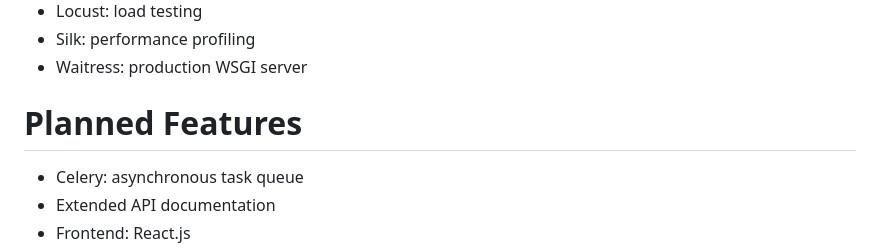
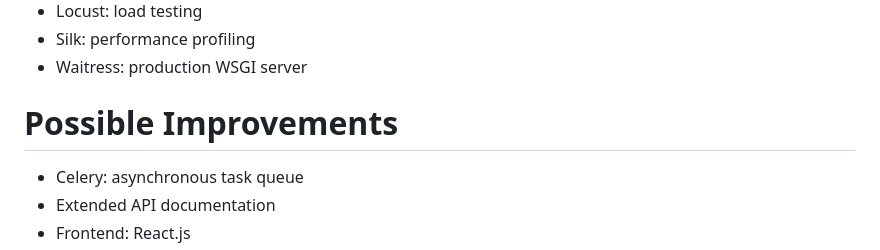
Before and after one commit to mrBrain101/Storefront_Django_PostgreSql, a Markdown page: README.en.md, the part around the change. GitHub-like rendering.

Commit message:
chore(): Update readme.

```diff
--- a/README.en.md
+++ b/README.en.md
@@ -20,7 +20,7 @@ This repository contains the source code for a demo store front with Django Rest
 - Silk: performance profiling
 - Waitress: production WSGI server
 
-# Planned Features
+# Possible Improvements
 - Celery: asynchronous task queue
 - Extended API documentation
 - Frontend: React.js
```
Also changed, not shown: README.md (+1 -1 lines).
